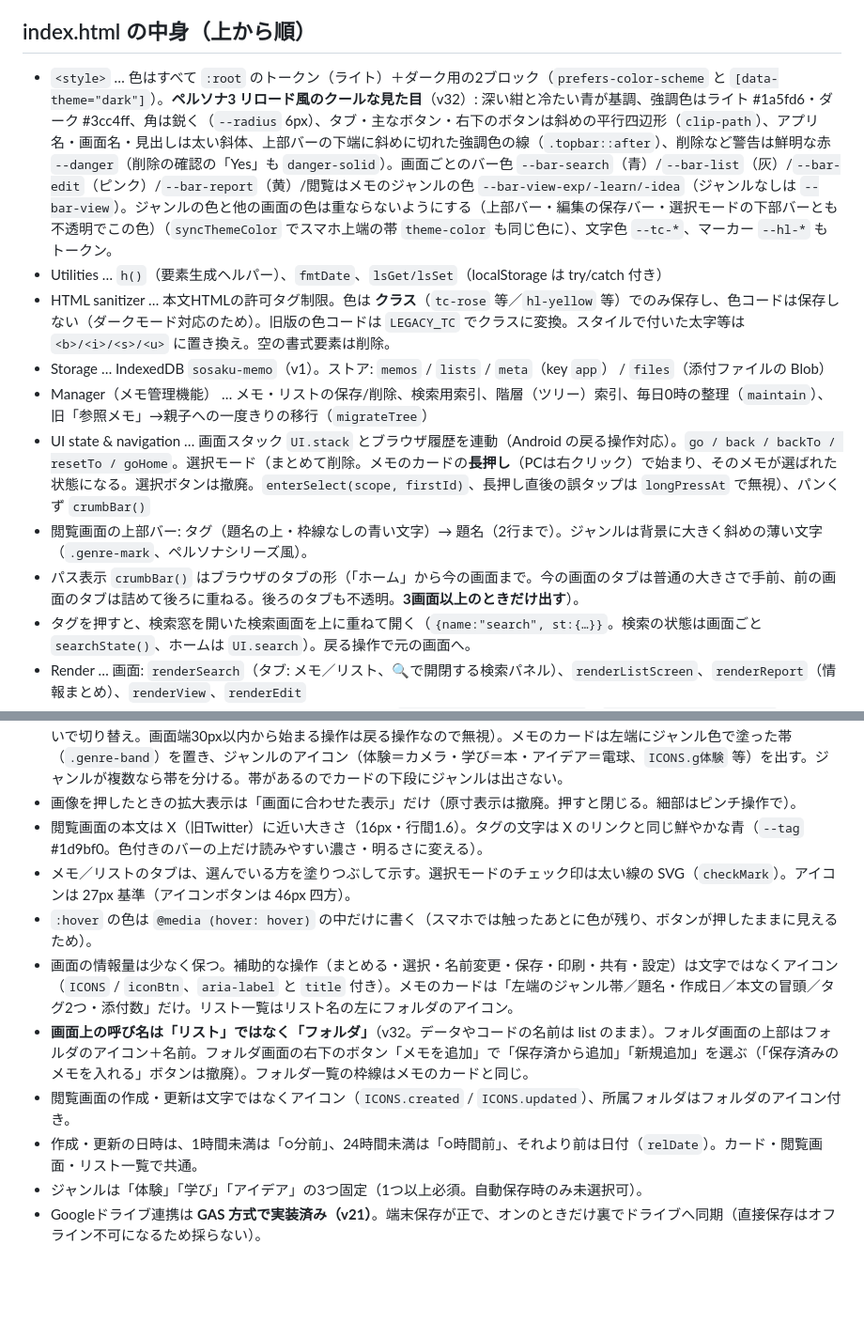
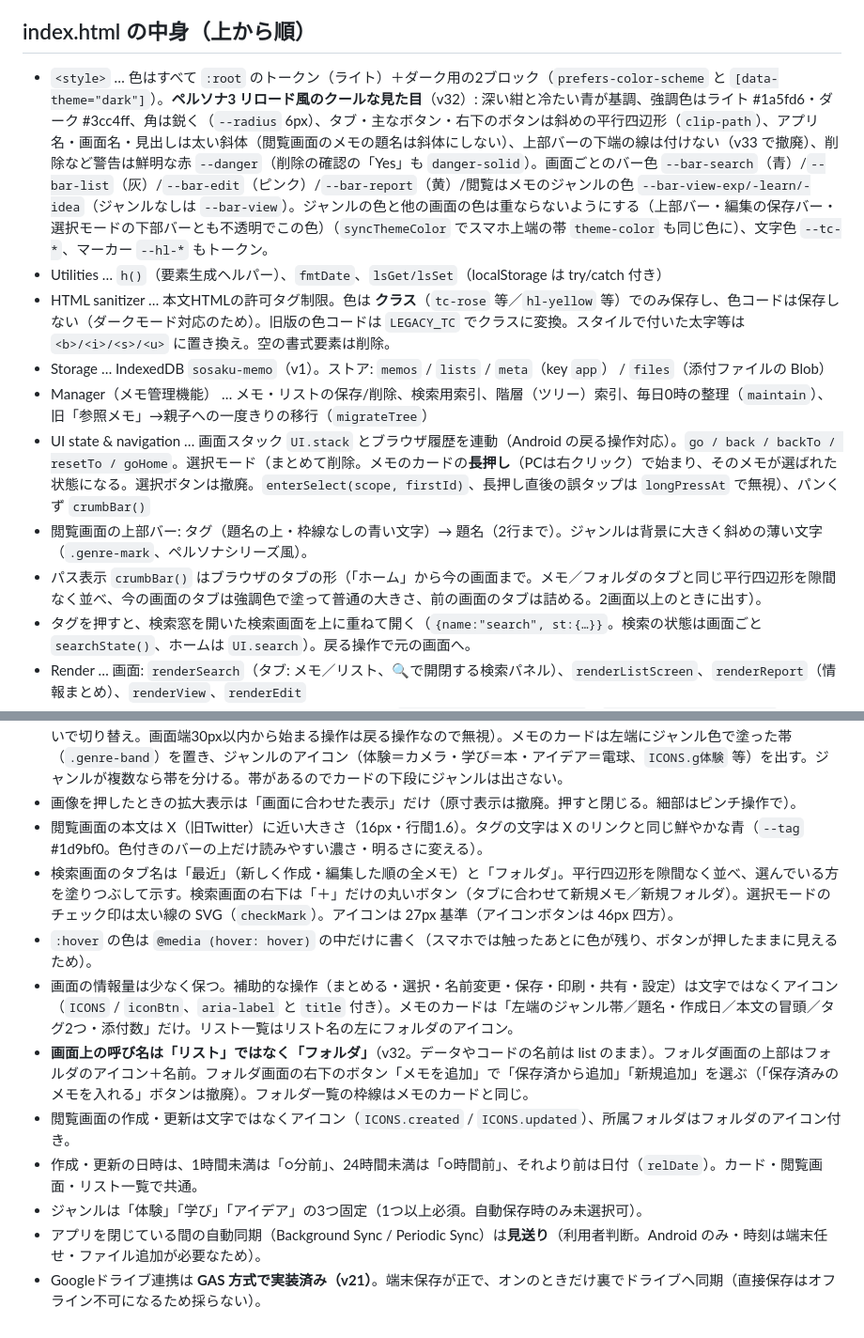
Before and after one commit to kokoharu1108/sosaku-memo, a Markdown page: CLAUDE.md, 2 parts joined by grey strips. Shown at 94% size. Rendered like a GitHub page; blank space fills up the shorter version.

Commit message:
v33 の内容を説明書と経緯に記録
Co-Authored-By: Claude Opus 5.5 <noreply@anthropic.com>
Claude-Session: https://claude.ai/code/session_01AcYprajF25VFkTNC6PZ6Td

```diff
--- a/CLAUDE.md
+++ b/CLAUDE.md
@@ -35,14 +35,14 @@
 
 ## index.html の中身（上から順）
 
-- `<style>` … 色はすべて `:root` のトークン（ライト）＋ダーク用の2ブロック（`prefers-color-scheme` と `[data-theme="dark"]`）。**ペルソナ3 リロード風のクールな見た目**（v32）: 深い紺と冷たい青が基調、強調色はライト #1a5fd6・ダーク #3cc4ff、角は鋭く（`--radius` 6px）、タブ・主なボタン・右下のボタンは斜めの平行四辺形（`clip-path`）、アプリ名・画面名・見出しは太い斜体、上部バーの下端に斜めに切れた強調色の線（`.topbar::after`）、削除など警告は鮮明な赤 `--danger`（削除の確認の「Yes」も `danger-solid`）。画面ごとのバー色 `--bar-search`（青）/`--bar-list`（灰）/`--bar-edit`（ピンク）/`--bar-report`（黄）/閲覧はメモのジャンルの色 `--bar-view-exp/-learn/-idea`（ジャンルなしは `--bar-view`）。ジャンルの色と他の画面の色は重ならないようにする（上部バー・編集の保存バー・選択モードの下部バーとも不透明でこの色）（`syncThemeColor` でスマホ上端の帯 `theme-color` も同じ色に）、文字色 `--tc-*`、マーカー `--hl-*` もトークン。
+- `<style>` … 色はすべて `:root` のトークン（ライト）＋ダーク用の2ブロック（`prefers-color-scheme` と `[data-theme="dark"]`）。**ペルソナ3 リロード風のクールな見た目**（v32）: 深い紺と冷たい青が基調、強調色はライト #1a5fd6・ダーク #3cc4ff、角は鋭く（`--radius` 6px）、タブ・主なボタン・右下のボタンは斜めの平行四辺形（`clip-path`）、アプリ名・画面名・見出しは太い斜体（閲覧画面のメモの題名は斜体にしない）、上部バーの下端の線は付けない（v33 で撤廃）、削除など警告は鮮明な赤 `--danger`（削除の確認の「Yes」も `danger-solid`）。画面ごとのバー色 `--bar-search`（青）/`--bar-list`（灰）/`--bar-edit`（ピンク）/`--bar-report`（黄）/閲覧はメモのジャンルの色 `--bar-view-exp/-learn/-idea`（ジャンルなしは `--bar-view`）。ジャンルの色と他の画面の色は重ならないようにする（上部バー・編集の保存バー・選択モードの下部バーとも不透明でこの色）（`syncThemeColor` でスマホ上端の帯 `theme-color` も同じ色に）、文字色 `--tc-*`、マーカー `--hl-*` もトークン。
 - Utilities … `h()`（要素生成ヘルパー）、`fmtDate`、`lsGet/lsSet`（localStorage は try/catch 付き）
 - HTML sanitizer … 本文HTMLの許可タグ制限。色は **クラス**（`tc-rose` 等／`hl-yellow` 等）でのみ保存し、色コードは保存しない（ダークモード対応のため）。旧版の色コードは `LEGACY_TC` でクラスに変換。スタイルで付いた太字等は `<b>/<i>/<s>/<u>` に置き換え。空の書式要素は削除。
 - Storage … IndexedDB `sosaku-memo`（v1）。ストア: `memos` / `lists` / `meta`（key `app`） / `files`（添付ファイルの Blob）
 - Manager（メモ管理機能） … メモ・リストの保存/削除、検索用索引、階層（ツリー）索引、毎日0時の整理（`maintain`）、旧「参照メモ」→親子への一度きりの移行（`migrateTree`）
 - UI state & navigation … 画面スタック `UI.stack` とブラウザ履歴を連動（Android の戻る操作対応）。`go / back / backTo / resetTo / goHome`。選択モード（まとめて削除。メモのカードの**長押し**（PCは右クリック）で始まり、そのメモが選ばれた状態になる。選択ボタンは撤廃。`enterSelect(scope, firstId)`、長押し直後の誤タップは `longPressAt` で無視）、パンくず `crumbBar()`
 - 閲覧画面の上部バー: タグ（題名の上・枠線なしの青い文字）→ 題名（2行まで）。ジャンルは背景に大きく斜めの薄い文字（`.genre-mark`、ペルソナシリーズ風）。
-- パス表示 `crumbBar()` はブラウザのタブの形（「ホーム」から今の画面まで。今の画面のタブは普通の大きさで手前、前の画面のタブは詰めて後ろに重ねる。後ろのタブも不透明。**3画面以上のときだけ出す**）。
+- パス表示 `crumbBar()` はブラウザのタブの形（「ホーム」から今の画面まで。メモ／フォルダのタブと同じ平行四辺形を隙間なく並べ、今の画面のタブは強調色で塗って普通の大きさ、前の画面のタブは詰める。2画面以上のときに出す）。
 - タグを押すと、検索窓を開いた検索画面を上に重ねて開く（`{name:"search", st:{…}}`。検索の状態は画面ごと `searchState()`、ホームは `UI.search`）。戻る操作で元の画面へ。
 - Render … 画面: `renderSearch`（タブ: メモ／リスト、🔍で開閉する検索パネル）、`renderListScreen`、`renderReport`（情報まとめ）、`renderView`、`renderEdit`
 - 情報まとめ … 検索結果・リスト画面の「まとめる」→ `{name:"report", q, genre}` / `{name:"report", listId}`。`reportSource`（検索と同じ条件＋作成日時の期間 `periodRange`）→ `digest`（段落分割 `bodyBlocks`・抽出 `pickBlocks`、ジャンル別の箇条書き。本文中の画像は関連する文章と同じ項目に残し、添付だけの画像は末尾の「画像」）。リスト・期間はまとめ画面の `s.opts`（`listId`/`period`、どちらも「未選択」＝絞り込みなし）で選び直せる。「関連部分だけ／全文」はキーワードがあるときだけ出す→ 画面表示 `digestDoc`。**元メモの題名・日付・タグは載せない**（まとめ自体を1つの新しいメモとして扱う）。「新しいメモとして保存」は `digestDraft` で編集画面の下書きに（添付は同じ fileId を共有）。ファイル保存は `reportFileHtml` で画像を data URL にした1つの HTML（CSS はアプリの `.rp-*` 等の規則を書き出す）
@@ -96,11 +96,12 @@ python3 tests/e2e_smoke.py          # 主要操作の確認（Playwright が必
 - 検索履歴（最近の検索）は**撤廃済み**（v29）。再追加しない。検索パネルは開くとブラウザの戻る履歴を1つ積み、スマホの戻る操作で閉じる。メモ／リストのタブは横スライドで切り替え（指に合わせて一覧が動き、画面幅の約22%以上か素早いはらいで切り替え。画面端30px以内から始まる操作は戻る操作なので無視）。メモのカードは左端にジャンル色で塗った帯（`.genre-band`）を置き、ジャンルのアイコン（体験＝カメラ・学び＝本・アイデア＝電球、`ICONS.g体験` 等）を出す。ジャンルが複数なら帯を分ける。帯があるのでカードの下段にジャンルは出さない。
 - 画像を押したときの拡大表示は「画面に合わせた表示」だけ（原寸表示は撤廃。押すと閉じる。細部はピンチ操作で）。
 - 閲覧画面の本文は X（旧Twitter）に近い大きさ（16px・行間1.6）。タグの文字は X のリンクと同じ鮮やかな青（`--tag` #1d9bf0。色付きのバーの上だけ読みやすい濃さ・明るさに変える）。
-- メモ／リストのタブは、選んでいる方を塗りつぶして示す。選択モードのチェック印は太い線の SVG（`checkMark`）。アイコンは 27px 基準（アイコンボタンは 46px 四方）。
+- 検索画面のタブ名は「最近」（新しく作成・編集した順の全メモ）と「フォルダ」。平行四辺形を隙間なく並べ、選んでいる方を塗りつぶして示す。検索画面の右下は「＋」だけの丸いボタン（タブに合わせて新規メモ／新規フォルダ）。選択モードのチェック印は太い線の SVG（`checkMark`）。アイコンは 27px 基準（アイコンボタンは 46px 四方）。
 - `:hover` の色は `@media (hover: hover)` の中だけに書く（スマホでは触ったあとに色が残り、ボタンが押したままに見えるため）。
 - 画面の情報量は少なく保つ。補助的な操作（まとめる・選択・名前変更・保存・印刷・共有・設定）は文字ではなくアイコン（`ICONS` / `iconBtn`、`aria-label` と `title` 付き）。メモのカードは「左端のジャンル帯／題名・作成日／本文の冒頭／タグ2つ・添付数」だけ。リスト一覧はリスト名の左にフォルダのアイコン。
 - **画面上の呼び名は「リスト」ではなく「フォルダ」**（v32。データやコードの名前は list のまま）。フォルダ画面の上部はフォルダのアイコン＋名前。フォルダ画面の右下のボタン「メモを追加」で「保存済から追加」「新規追加」を選ぶ（「保存済みのメモを入れる」ボタンは撤廃）。フォルダ一覧の枠線はメモのカードと同じ。
 - 閲覧画面の作成・更新は文字ではなくアイコン（`ICONS.created` / `ICONS.updated`）、所属フォルダはフォルダのアイコン付き。
 - 作成・更新の日時は、1時間未満は「○分前」、24時間未満は「○時間前」、それより前は日付（`relDate`）。カード・閲覧画面・リスト一覧で共通。
 - ジャンルは「体験」「学び」「アイデア」の3つ固定（1つ以上必須。自動保存時のみ未選択可）。
+- アプリを閉じている間の自動同期（Background Sync / Periodic Sync）は**見送り**（利用者判断。Android のみ・時刻は端末任せ・ファイル追加が必要なため）。
 - Googleドライブ連携は **GAS 方式で実装済み（v21）**。端末保存が正で、オンのときだけ裏でドライブへ同期（直接保存はオフライン不可になるため採らない）。
```
Also changed, not shown: docs/HISTORY.md (+12 -0 lines).
